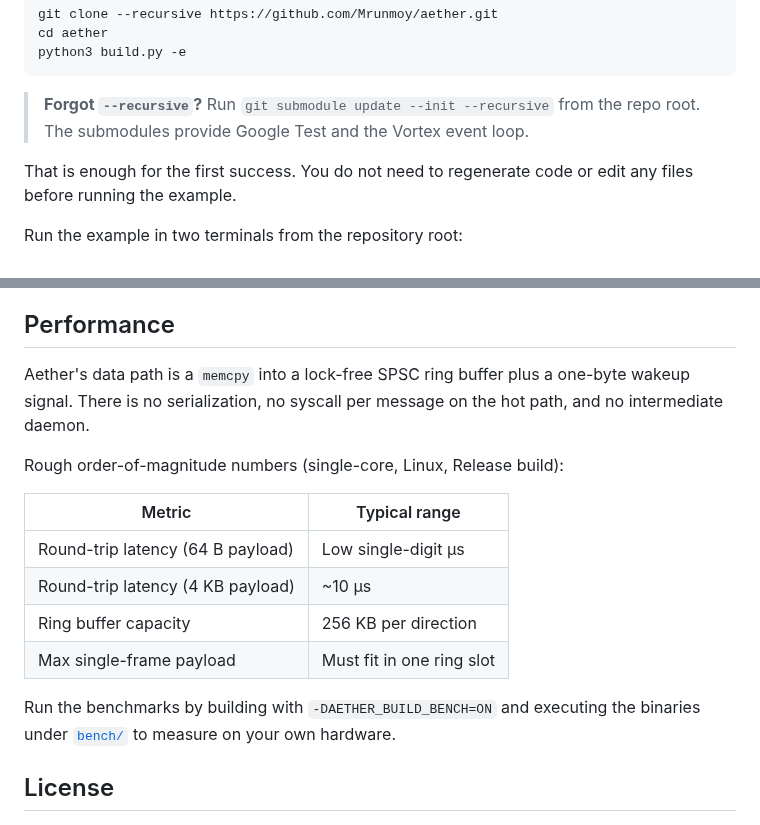
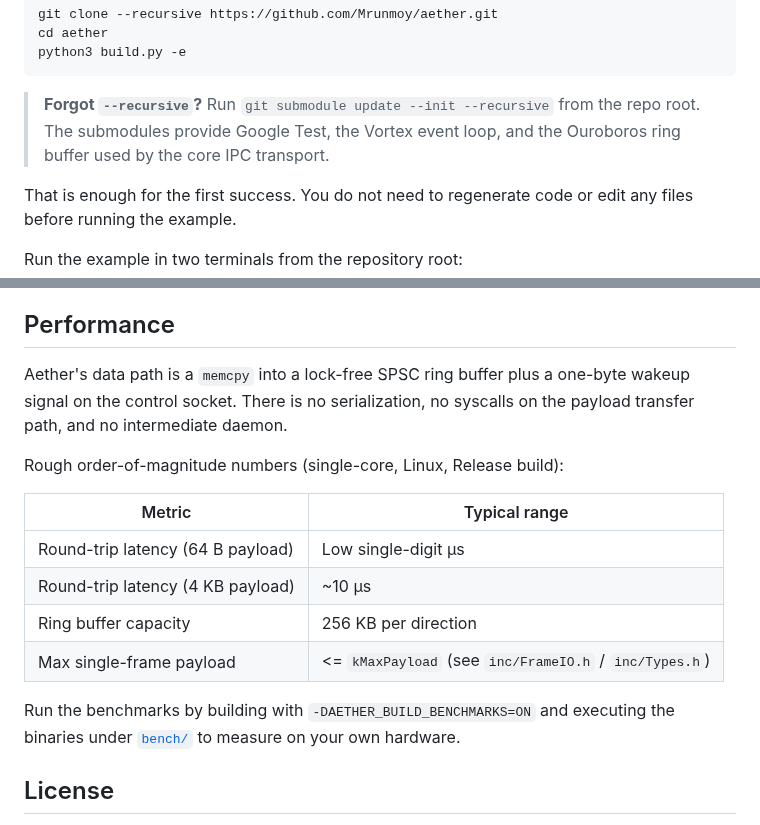
Before and after one commit to Mrunmoy/aether, a Markdown page: README.md, 2 parts joined by grey strips. Drawn GitHub-style.

Commit message:
fix: address review comments on newcomer polish PR
- Mention Ouroboros submodule alongside Google Test and Vortex
- Clarify syscall claim: no syscalls on payload transfer path (wakeup
  signal still uses send/recv on control socket)
- Replace 'must fit in one ring slot' with kMaxPayload reference
- Fix CMake flag: AETHER_BUILD_BENCHMARKS, not AETHER_BUILD_BENCH

Co-authored-by: Copilot <223556219+Copilot@users.noreply.github.com>

````diff
--- a/README.md
+++ b/README.md
@@ -50,7 +50,8 @@ python3 build.py -e
 ```
 
 > **Forgot `--recursive`?** Run `git submodule update --init --recursive` from
-> the repo root. The submodules provide Google Test and the Vortex event loop.
+> the repo root. The submodules provide Google Test, the Vortex event loop, and
+> the Ouroboros ring buffer used by the core IPC transport.
 
 That is enough for the first success. You do not need to regenerate code or
 edit any files before running the example.
@@ -164,8 +165,8 @@ rather than treating this page as a full index.
 ## Performance
 
 Aether's data path is a `memcpy` into a lock-free SPSC ring buffer plus a
-one-byte wakeup signal. There is no serialization, no syscall per message on
-the hot path, and no intermediate daemon.
+one-byte wakeup signal on the control socket. There is no serialization, no
+syscalls on the payload transfer path, and no intermediate daemon.
 
 Rough order-of-magnitude numbers (single-core, Linux, Release build):
 
@@ -174,9 +175,9 @@ Rough order-of-magnitude numbers (single-core, Linux, Release build):
 | Round-trip latency (64 B payload) | Low single-digit µs |
 | Round-trip latency (4 KB payload) | ~10 µs |
 | Ring buffer capacity | 256 KB per direction |
-| Max single-frame payload | Must fit in one ring slot |
+| Max single-frame payload | <= `kMaxPayload` (see `inc/FrameIO.h` / `inc/Types.h`) |
 
-Run the benchmarks by building with `-DAETHER_BUILD_BENCH=ON` and executing
+Run the benchmarks by building with `-DAETHER_BUILD_BENCHMARKS=ON` and executing
 the binaries under [`bench/`](bench/) to measure on your own hardware.
 
 ## License
````
